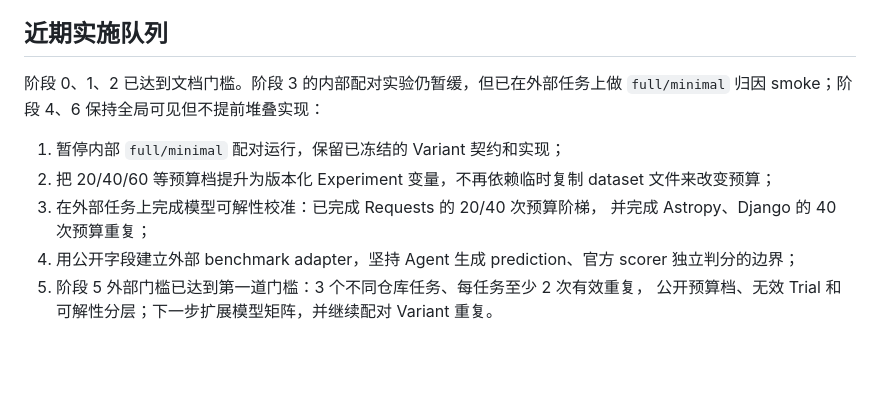
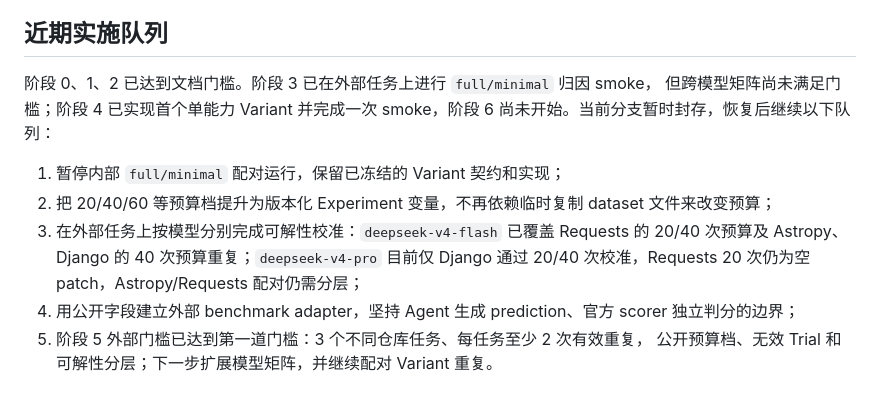
Before and after one commit to reddishJade/cade, a Markdown page: docs/evaluation-roadmap.md, the part around the change. GitHub-like rendering; blank space fills up the shorter version.

Commit message:
docs: clean stale eval roadmap claims

```diff
--- a/docs/evaluation-roadmap.md
+++ b/docs/evaluation-roadmap.md
@@ -228,14 +228,16 @@ Trial，双方均 `resolved=true`、`regression_free=true`、`policy_clean=true`
 
 ## 近期实施队列
 
-阶段 0、1、2 已达到文档门槛。阶段 3 的内部配对实验仍暂缓，但已在外部任务上做
-`full/minimal` 归因 smoke；阶段 4、6 保持全局可见但不提前堆叠实现：
+阶段 0、1、2 已达到文档门槛。阶段 3 已在外部任务上进行 `full/minimal` 归因 smoke，
+但跨模型矩阵尚未满足门槛；阶段 4 已实现首个单能力 Variant 并完成一次 smoke，阶段 6
+尚未开始。当前分支暂时封存，恢复后继续以下队列：
 
 1. 暂停内部 `full/minimal` 配对运行，保留已冻结的 Variant 契约和实现；
 2. 把 20/40/60 等预算档提升为版本化 Experiment 变量，不再依赖临时复制 dataset
    文件来改变预算；
-3. 在外部任务上完成模型可解性校准：已完成 Requests 的 20/40 次预算阶梯，
-   并完成 Astropy、Django 的 40 次预算重复；
+3. 在外部任务上按模型分别完成可解性校准：`deepseek-v4-flash` 已覆盖 Requests 的
+   20/40 次预算及 Astropy、Django 的 40 次预算重复；`deepseek-v4-pro` 目前仅 Django
+   通过 20/40 次校准，Requests 20 次仍为空 patch，Astropy/Requests 配对仍需分层；
 4. 用公开字段建立外部 benchmark adapter，坚持 Agent 生成 prediction、官方 scorer
    独立判分的边界；
 5. 阶段 5 外部门槛已达到第一道门槛：3 个不同仓库任务、每任务至少 2 次有效重复，
```
